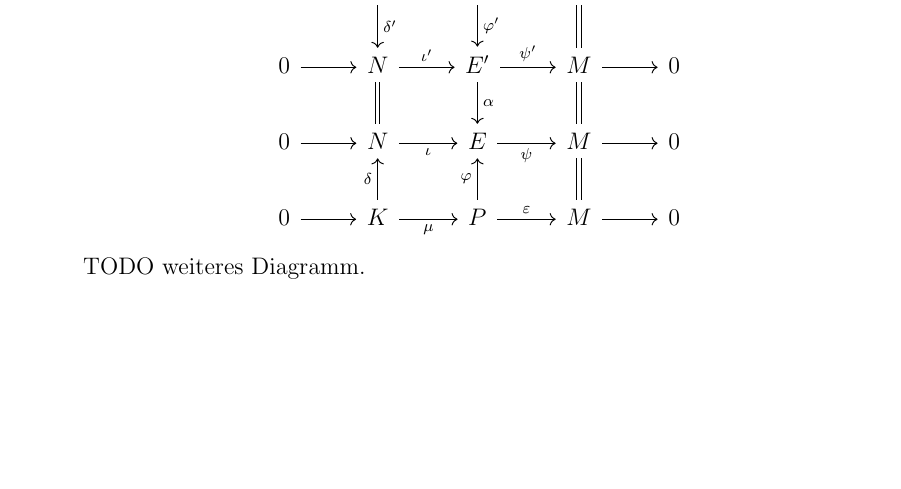
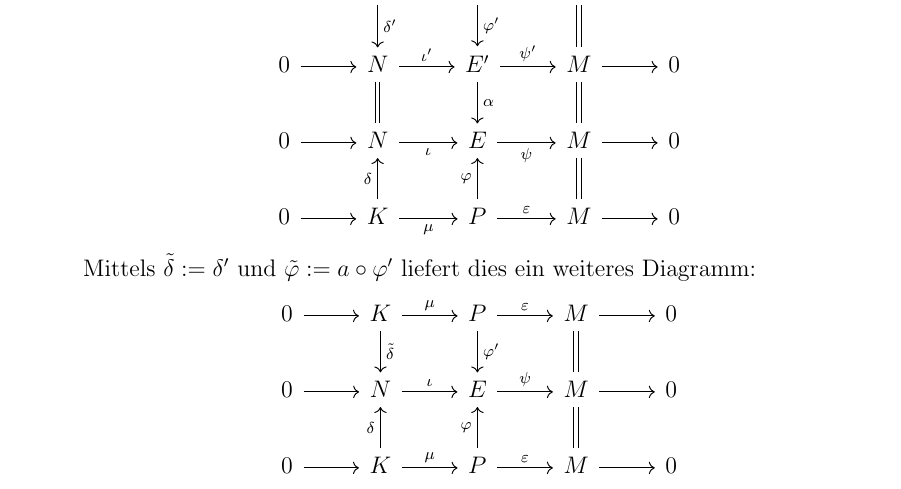
Before and after one commit to Mandelbrot99/Alg2, a LaTeX document (Algebra2.tex, which reads Homologische_Algebra.tex): part of page 71 of 77, cut so that both start at the same text, the shorter picture padded with empty space. Compiled offline with pdfLaTeX.

Commit message:
11.6. finished

```diff
--- a/Homologische_Algebra.tex
+++ b/Homologische_Algebra.tex
@@ -1572,7 +1572,12 @@
 			0 \arrow{r} & N \arrow[swap]{r}{\iota} &E \arrow[swap]{r}{\psi} & M \arrow{r} & 0 \\
 			0 \arrow{r} & K \arrow[swap]{r}{\mu}\arrow{u}{\delta} & P \arrow{u}{\phi} \arrow{r}{\epsilon} & M \arrow{r}\arrow[equal]{u} & 0
 			\end{tikzcd}$$
-			TODO weiteres Diagramm.\\
+			Mittels $\tilde{\delta} := \delta'$ und $\tilde{\phi}:= a\circ \phi'$ liefert dies ein weiteres Diagramm:
+			$$\begin{tikzcd}
+			0 \arrow{r} & K \arrow{d}{\tilde{\delta}} \arrow{r}{\mu} & P \arrow{d}{\phi'} \arrow{r}{\epsilon} & M \arrow{r}\arrow[equal]{d} &0\\
+			0 \arrow{r} & N \arrow{r}{\iota} & E \arrow{r}{\psi} & M \arrow[equal]{d} \arrow{r} & 0 \\
+			0 \arrow{r} & K \arrow{u}{\delta} \arrow{r}{\mu} & P \arrow{u}{\phi} \arrow{r}{\epsilon}& M \arrow{r} & 0
+			\end{tikzcd}$$
 			Wegen $\psi \circ \tilde{\phi} = \epsilon, \, \psi \circ \phi = \epsilon$, folgt $\psi \circ (\tilde{\phi} - \phi) = 0$, d.h. $\im(\tilde{\phi} - \phi) \subseteq \ker \psi = \im \iota$. Setze
 			$$\gamma: P \xrightarrow{(\tilde{\phi} - \phi)|^{\im \iota}} \im \iota \xrightarrow{(\psi|^{\im \iota})^{-1}} N$$
 			dann ist $\mu_N^*(\gamma) = \gamma\big|_K = \tilde{\delta} - \delta = \delta' - \delta$, also $\delta' = \delta - \mu_N^*(\gamma)$, d.h die Bilder von $\delta, \delta'$ in $\coker \mu_N^*$ stimmen überein.
```
